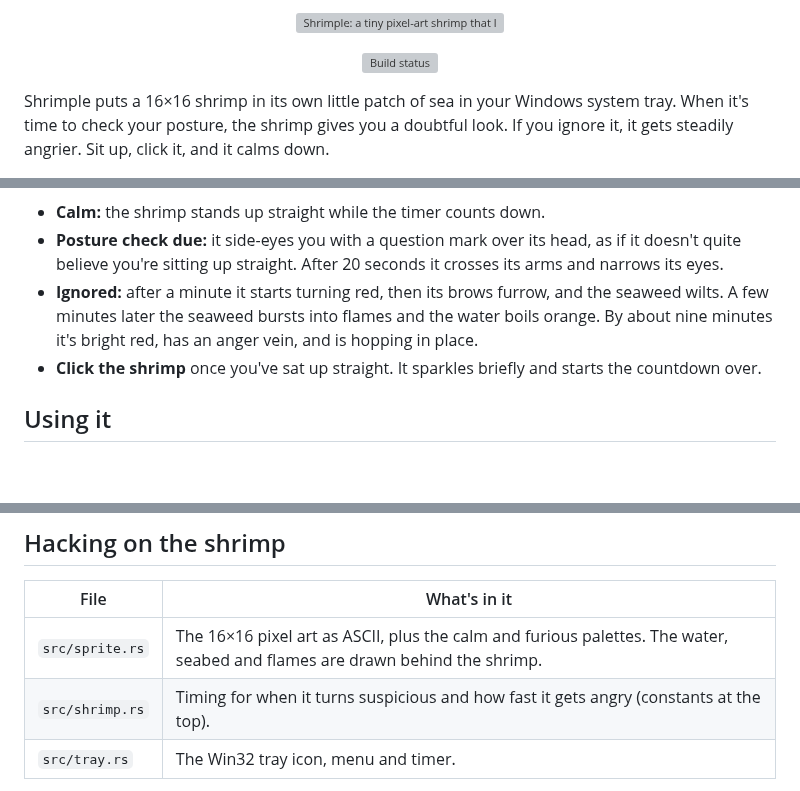
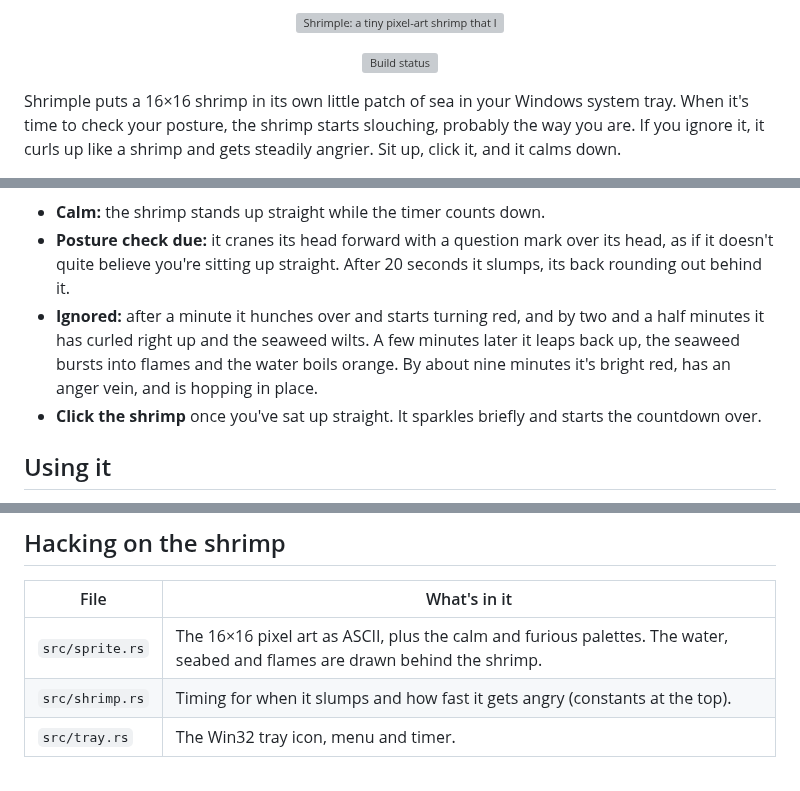
Before and after one commit to Tech-Trio-3/shrimple, a Markdown page: README.md, 3 parts joined by grey strips. Rendered like a GitHub page; blank space fills up the shorter version; grey boxes are pictures that could not be loaded.

```diff
--- a/README.md
+++ b/README.md
@@ -7,7 +7,8 @@
 </p>
 
 Shrimple puts a 16×16 shrimp in its own little patch of sea in your Windows
-system tray. When it's time to check your posture, the shrimp gives you a
-doubtful look. If you ignore it, it gets steadily angrier. Sit up, click it, and it calms down.
+system tray. When it's time to check your posture, the shrimp starts
+slouching, probably the way you are. If you ignore it, it curls up like a
+shrimp and gets steadily angrier. Sit up, click it, and it calms down.
 
 <p align="center">
@@ -15,13 +16,14 @@ doubtful look. If you ignore it, it gets steadily angrier. Sit up, click it, and
 </p>
 
 - **Calm:** the shrimp stands up straight while the timer counts down.
-- **Posture check due:** it side-eyes you with a question mark over its head,
-  as if it doesn't quite believe you're sitting up straight. After 20 seconds it
-  crosses its arms and narrows its eyes.
-- **Ignored:** after a minute it starts turning red, then its brows furrow, and the
-  seaweed wilts. A few minutes later the seaweed bursts into flames and the
-  water boils orange. By about nine minutes it's bright red, has an anger
-  vein, and is hopping in place.
+- **Posture check due:** it cranes its head forward with a question mark over
+  its head, as if it doesn't quite believe you're sitting up straight. After 20
+  seconds it slumps, its back rounding out behind it.
+- **Ignored:** after a minute it hunches over and starts turning red, and by
+  two and a half minutes it has curled right up and the seaweed wilts. A few
+  minutes later it leaps back up, the seaweed bursts into flames and the water
+  boils orange. By about nine minutes it's bright red, has an anger vein, and
+  is hopping in place.
 - **Click the shrimp** once you've sat up straight. It sparkles briefly and
   starts the countdown over.
 
@@ -74,7 +76,7 @@ Windows" uses the standard `HKCU\...\CurrentVersion\Run` entry.
 | File | What's in it |
 | --- | --- |
 | `src/sprite.rs` | The 16×16 pixel art as ASCII, plus the calm and furious palettes. The water, seabed and flames are drawn behind the shrimp. |
-| `src/shrimp.rs` | Timing for when it turns suspicious and how fast it gets angry (constants at the top). |
+| `src/shrimp.rs` | Timing for when it slumps and how fast it gets angry (constants at the top). |
 | `src/tray.rs` | The Win32 tray icon, menu and timer. |
 
 `cargo run --example preview` renders every mood, on light and dark taskbars,
```
Also changed, not shown: other parts of README.md (+1 -1 lines), docs/preview.png, 2 other files.
